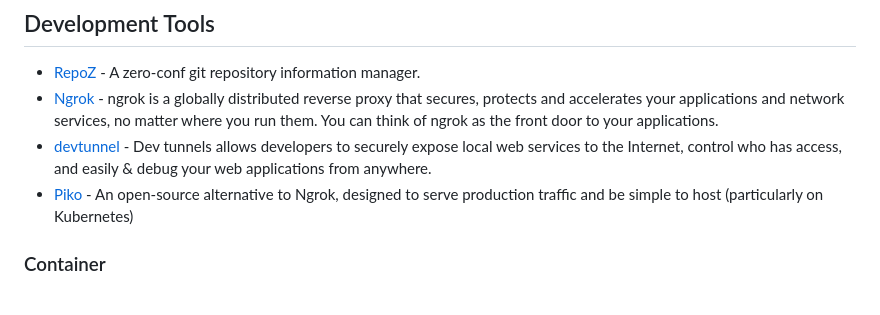
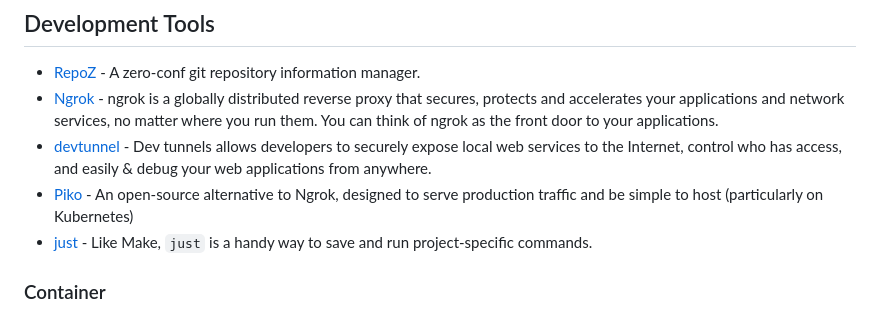
Before and after one commit to seanmars/my-awesome-tools, a Markdown page: docs/README.md, the part around the change. Rendered like a GitHub page.

```diff
--- a/docs/README.md
+++ b/docs/README.md
@@ -18,6 +18,7 @@
 - [Ngrok](https://ngrok.com/) - ngrok is a globally distributed reverse proxy that secures, protects and accelerates your applications and network services, no matter where you run them. You can think of ngrok as the front door to your applications.
 - [devtunnel](https://learn.microsoft.com/zh-tw/azure/developer/dev-tunnels/) - Dev tunnels allows developers to securely expose local web services to the Internet, control who has access, and easily & debug your web applications from anywhere.
 - [Piko](https://github.com/andydunstall/piko) - An open-source alternative to Ngrok, designed to serve production traffic and be simple to host (particularly on Kubernetes)
+- [just](https://github.com/casey/just) - Like Make, `just` is a handy way to save and run project-specific commands.
 
 ### Container
 
```
